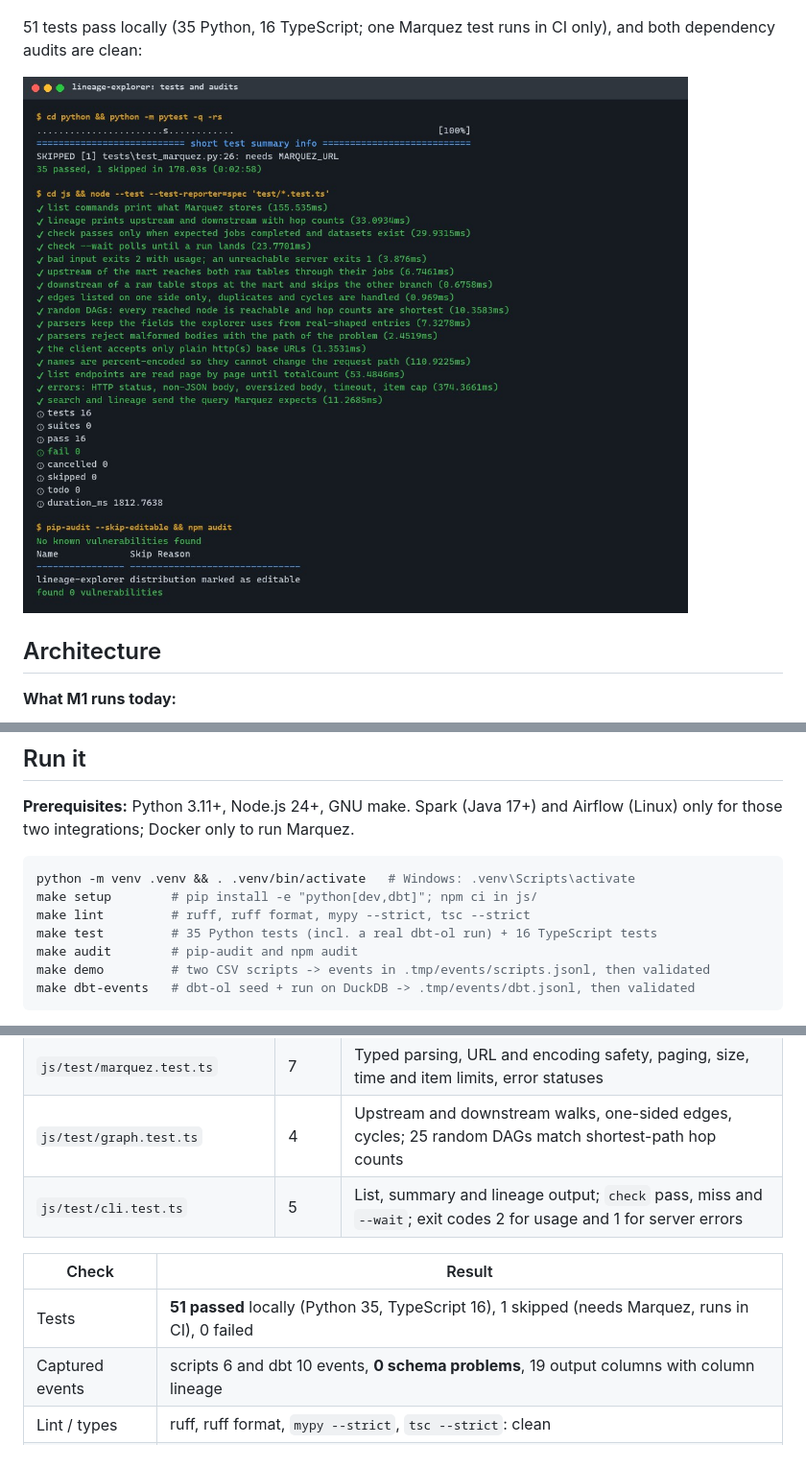
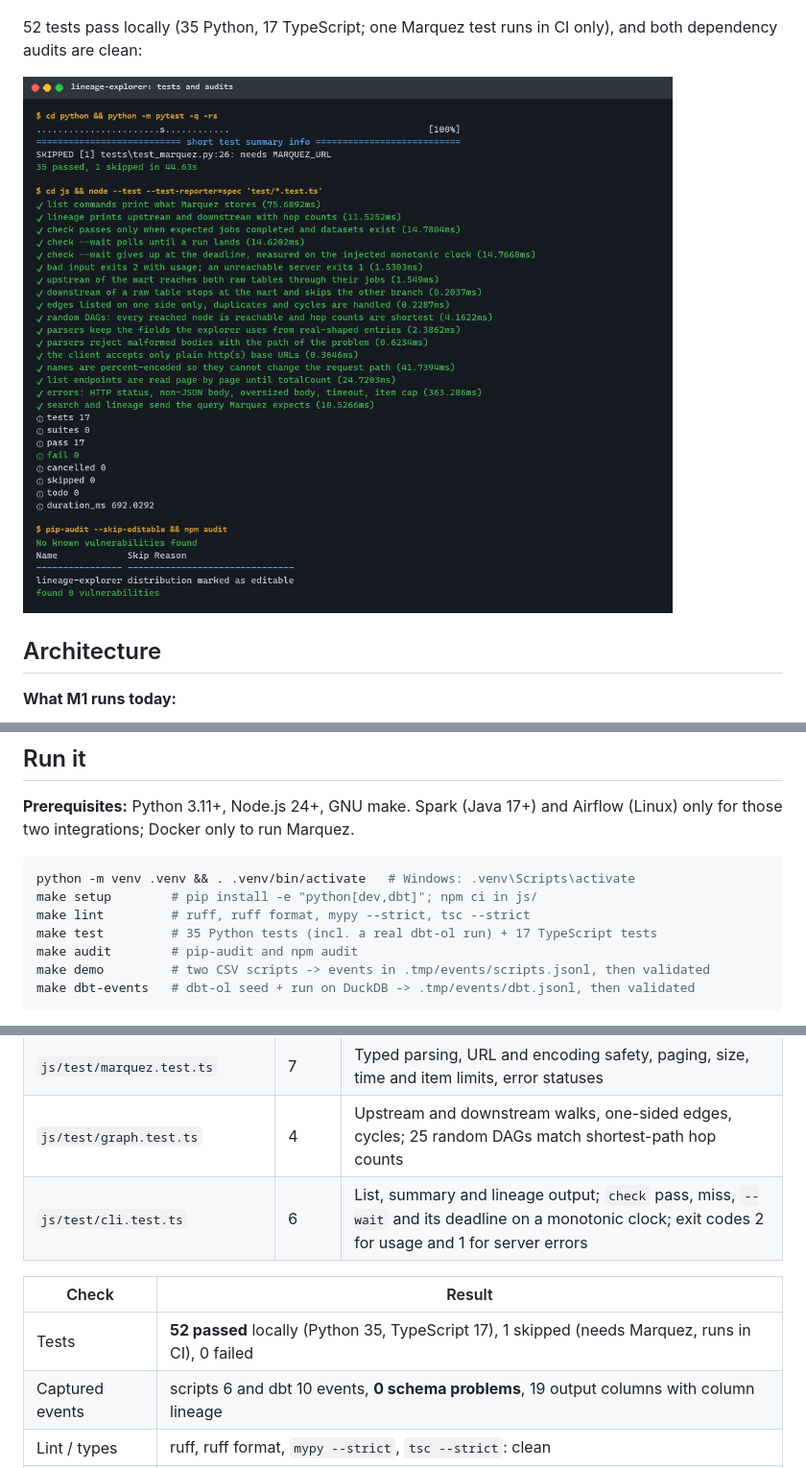
Before and after one commit to EquinoxWN/lineage-explorer, a Markdown page: README.md, 3 parts joined by grey strips. Shown at 96% size. GitHub-like rendering; pictures changed too: docs/proof/tests.jpg.

Commit message:
test: check the 10 quality rules, kill the surviving mutant
The check --wait deadline was never allowed to expire in a test; a new
test drives it on an injected clock to the exact boundary. 52 tests.

```diff
--- a/README.md
+++ b/README.md
@@ -13,7 +13,7 @@ A plain-script pipeline and a real `dbt-ol` run on DuckDB, with their events cap
 
 ![lineage-emit demo, dbt-ol run and lineage-emit validate](docs/proof/events.jpg)
 
-51 tests pass locally (35 Python, 16 TypeScript; one Marquez test runs in CI only), and both dependency audits are clean:
+52 tests pass locally (35 Python, 17 TypeScript; one Marquez test runs in CI only), and both dependency audits are clean:
 
 ![pytest, node --test, pip-audit and npm audit](docs/proof/tests.jpg)
 
@@ -76,7 +76,7 @@ Two parts, each in its own folder: [`python/`](python) (the emitter, the validat
 python -m venv .venv && . .venv/bin/activate   # Windows: .venv\Scripts\activate
 make setup        # pip install -e "python[dev,dbt]"; npm ci in js/
 make lint         # ruff, ruff format, mypy --strict, tsc --strict
-make test         # 35 Python tests (incl. a real dbt-ol run) + 16 TypeScript tests
+make test         # 35 Python tests (incl. a real dbt-ol run) + 17 TypeScript tests
 make audit        # pip-audit and npm audit
 make demo         # two CSV scripts -> events in .tmp/events/scripts.jsonl, then validated
 make dbt-events   # dbt-ol seed + run on DuckDB -> .tmp/events/dbt.jsonl, then validated
@@ -109,11 +109,11 @@ Full commands, numbers and the DMAIC record: [docs/results/m1.md](docs/results/m
 | `python/tests/test_marquez.py` | 1 (CI) | Custom emitter to a real Marquez; job, run, inputs, outputs, fields and lineage read back through the API |
 | `js/test/marquez.test.ts` | 7 | Typed parsing, URL and encoding safety, paging, size, time and item limits, error statuses |
 | `js/test/graph.test.ts` | 4 | Upstream and downstream walks, one-sided edges, cycles; 25 random DAGs match shortest-path hop counts |
-| `js/test/cli.test.ts` | 5 | List, summary and lineage output; `check` pass, miss and `--wait`; exit codes 2 for usage and 1 for server errors |
+| `js/test/cli.test.ts` | 6 | List, summary and lineage output; `check` pass, miss, `--wait` and its deadline on a monotonic clock; exit codes 2 for usage and 1 for server errors |
 
 | Check | Result |
 |---|---|
-| Tests | **51 passed** locally (Python 35, TypeScript 16), 1 skipped (needs Marquez, runs in CI), 0 failed |
+| Tests | **52 passed** locally (Python 35, TypeScript 17), 1 skipped (needs Marquez, runs in CI), 0 failed |
 | Captured events | scripts 6 and dbt 10 events, **0 schema problems**, 19 output columns with column lineage |
 | Lint / types | ruff, ruff format, `mypy --strict`, `tsc --strict`: clean |
 | Audit | `pip-audit`: no known vulnerabilities; `npm audit`: 0 vulnerabilities |
```
Also changed, not shown: other parts of README.md (+1 -1 lines), docs/quality/2026-11-01.md (added, +51 -0 lines), docs/results/m1.md (+24 -0 lines), 1 other file.
